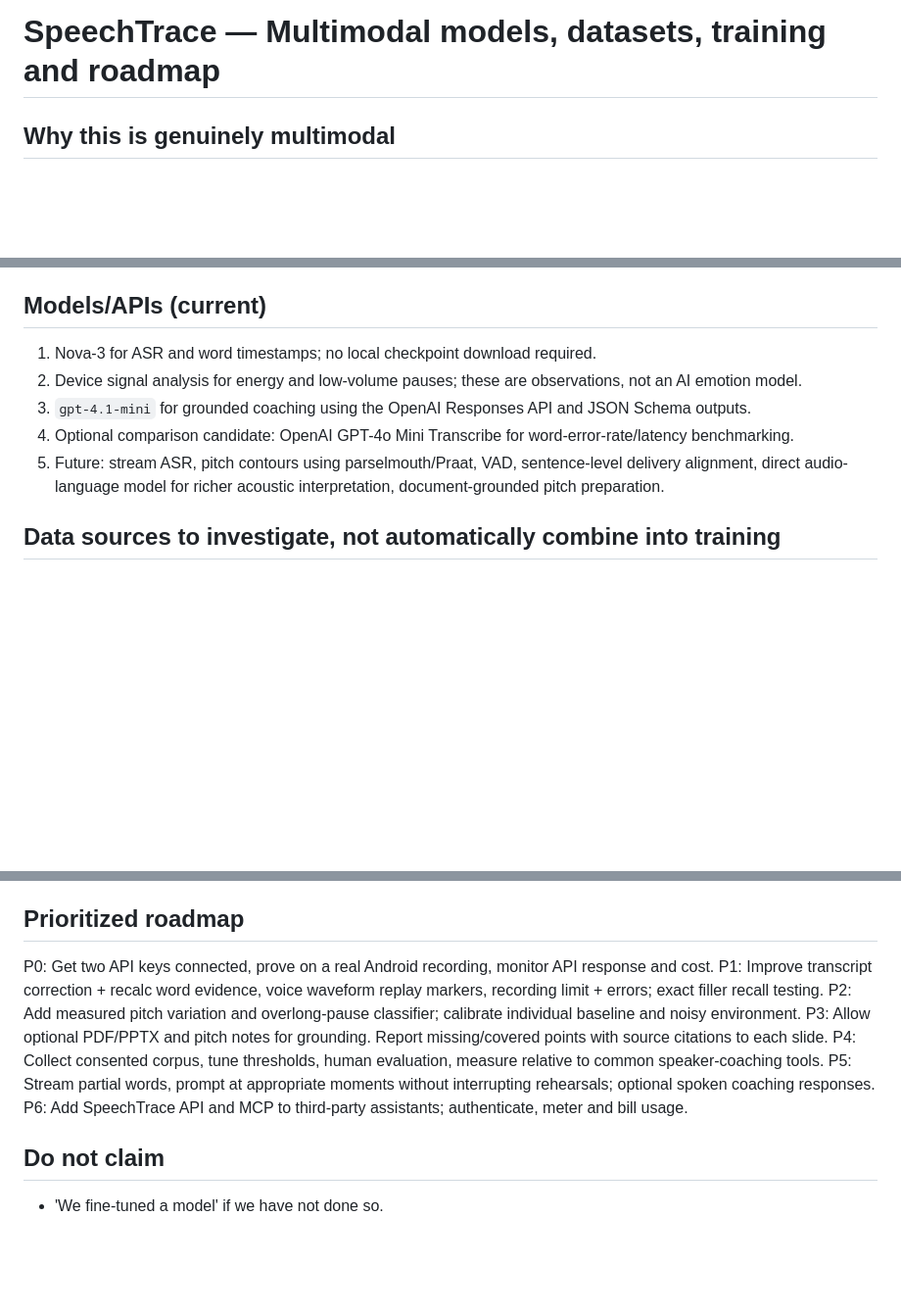
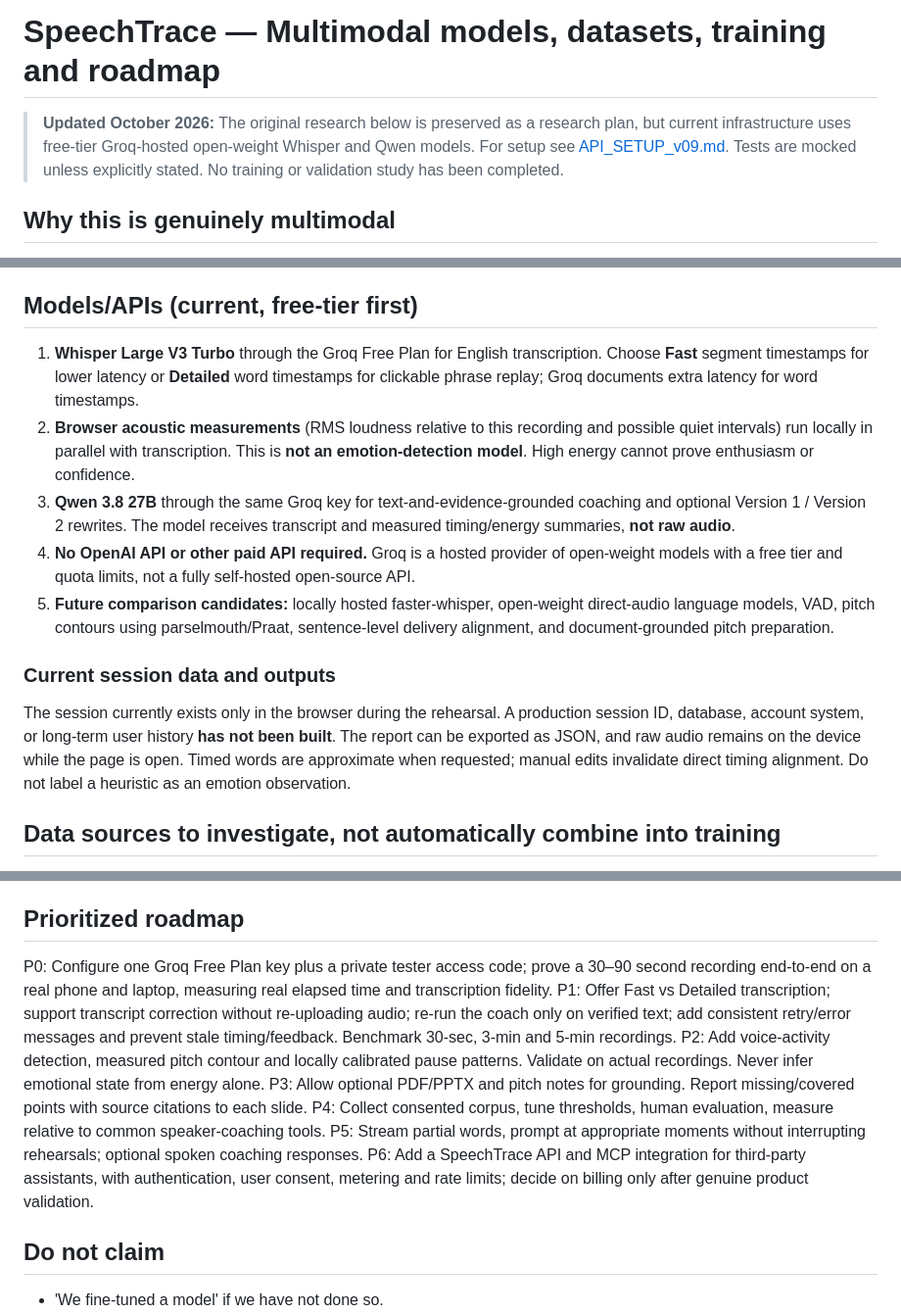
Before and after one commit to srdataml-droid/speechtrace, a Markdown page: docs/MULTIMODAL_RESEARCH_v07.md, 3 parts joined by grey strips. Shown at 98% size. GitHub-like rendering; blank space fills up the shorter version.

Commit message:
Align multimodal research roadmap with free Whisper/Qwen and evidence-first milestones

```diff
--- a/docs/MULTIMODAL_RESEARCH_v07.md
+++ b/docs/MULTIMODAL_RESEARCH_v07.md
@@ -1,4 +1,6 @@
 # SpeechTrace — Multimodal models, datasets, training and roadmap
+
+> **Updated October 2026:** The original research below is preserved as a research plan, but current infrastructure uses free-tier Groq-hosted open-weight Whisper and Qwen models. For setup see [API_SETUP_v09.md](API_SETUP_v09.md). Tests are mocked unless explicitly stated. No training or validation study has been completed.
 
 ## Why this is genuinely multimodal
 The original recording retains time-varying acoustic information; the transcript contains linguistic information; timed words bridge these modalities. The coaching model interprets both the measured events and words, not just a transcript. The initial coach is text-only on a structured fusion report and cannot hear vocal tone directly; direct audio-understanding models are future comparison targets.
@@ -10,12 +12,15 @@ The original recording retains time-varying acoustic information; the transcript
 - AI coach: summary, strengths, moment-by-moment suggestions, light cleanup, stronger example pitch, practice steps.
 - Evaluation result: human-verified transcript, filler annotations, delivery observations, expert ratings (when consented), API response timing.
 
-## Models/APIs (current)
-1. Nova-3 for ASR and word timestamps; no local checkpoint download required.
-2. Device signal analysis for energy and low-volume pauses; these are observations, not an AI emotion model.
-3. `gpt-4.1-mini` for grounded coaching using the OpenAI Responses API and JSON Schema outputs.
-4. Optional comparison candidate: OpenAI GPT-4o Mini Transcribe for word-error-rate/latency benchmarking.
-5. Future: stream ASR, pitch contours using parselmouth/Praat, VAD, sentence-level delivery alignment, direct audio-language model for richer acoustic interpretation, document-grounded pitch preparation.
+## Models/APIs (current, free-tier first)
+1. **Whisper Large V3 Turbo** through the Groq Free Plan for English transcription. Choose **Fast** segment timestamps for lower latency or **Detailed** word timestamps for clickable phrase replay; Groq documents extra latency for word timestamps.
+2. **Browser acoustic measurements** (RMS loudness relative to this recording and possible quiet intervals) run locally in parallel with transcription. This is **not an emotion-detection model**. High energy cannot prove enthusiasm or confidence.
+3. **Qwen 3.8 27B** through the same Groq key for text-and-evidence-grounded coaching and optional Version 1 / Version 2 rewrites. The model receives transcript and measured timing/energy summaries, **not raw audio**.
+4. **No OpenAI API or other paid API required.** Groq is a hosted provider of open-weight models with a free tier and quota limits, not a fully self-hosted open-source API.
+5. **Future comparison candidates:** locally hosted faster-whisper, open-weight direct-audio language models, VAD, pitch contours using parselmouth/Praat, sentence-level delivery alignment, and document-grounded pitch preparation.
+
+### Current session data and outputs
+The session currently exists only in the browser during the rehearsal. A production session ID, database, account system, or long-term user history **has not been built**. The report can be exported as JSON, and raw audio remains on the device while the page is open. Timed words are approximate when requested; manual edits invalidate direct timing alignment. Do not label a heuristic as an emotion observation.
 
 ## Data sources to investigate, not automatically combine into training
 - **SpeechCraft**: expressive English/Chinese speech labels including pitch, energy, speed and emphasis, with distinct underlying corpora and licenses. Helpful for acoustic-description research; not a validated public-speaking-quality score. https://github.com/thuhcsi/SpeechCraft
@@ -42,13 +47,13 @@ Do not use speaker identity features to grade or infer intelligence or confidenc
 - Privacy: consent split by provider, no leaked secrets, clear retention and deletion documentation, API abuse safeguards.
 
 ## Prioritized roadmap
-P0: Get two API keys connected, prove on a real Android recording, monitor API response and cost.
-P1: Improve transcript correction + recalc word evidence, voice waveform replay markers, recording limit + errors; exact filler recall testing.
-P2: Add measured pitch variation and overlong-pause classifier; calibrate individual baseline and noisy environment.
+P0: Configure one Groq Free Plan key plus a private tester access code; prove a 30–90 second recording end-to-end on a real phone and laptop, measuring real elapsed time and transcription fidelity.
+P1: Offer Fast vs Detailed transcription; support transcript correction without re-uploading audio; re-run the coach only on verified text; add consistent retry/error messages and prevent stale timing/feedback. Benchmark 30-sec, 3-min and 5-min recordings.
+P2: Add voice-activity detection, measured pitch contour and locally calibrated pause patterns. Validate on actual recordings. Never infer emotional state from energy alone.
 P3: Allow optional PDF/PPTX and pitch notes for grounding. Report missing/covered points with source citations to each slide.
 P4: Collect consented corpus, tune thresholds, human evaluation, measure relative to common speaker-coaching tools.
 P5: Stream partial words, prompt at appropriate moments without interrupting rehearsals; optional spoken coaching responses.
-P6: Add SpeechTrace API and MCP to third-party assistants; authenticate, meter and bill usage.
+P6: Add a SpeechTrace API and MCP integration for third-party assistants, with authentication, user consent, metering and rate limits; decide on billing only after genuine product validation.
 
 ## Do not claim
 - 'We fine-tuned a model' if we have not done so.
```
